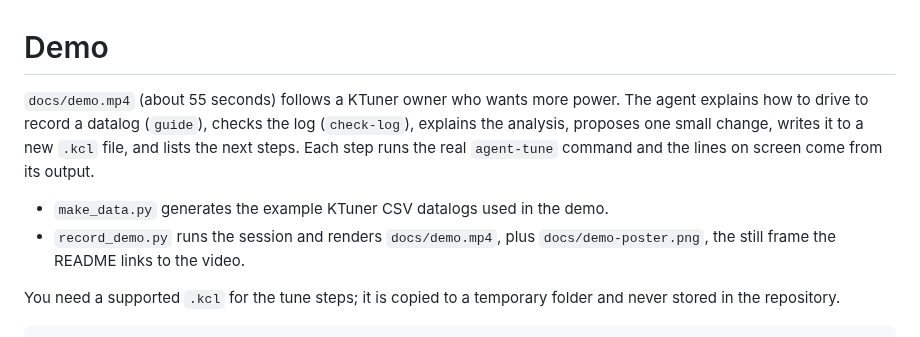
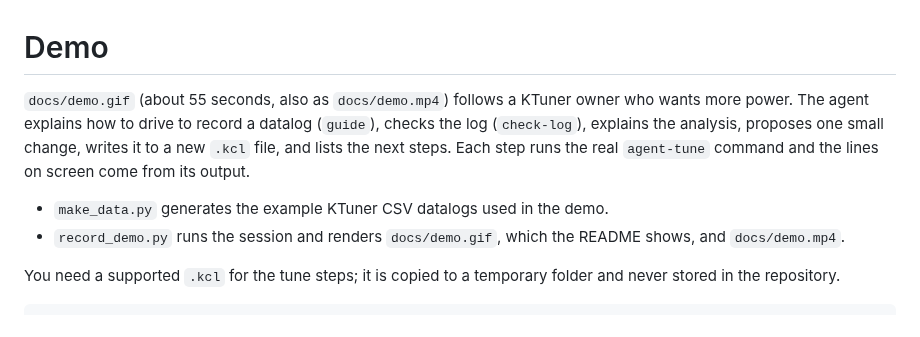
Before and after one commit to VehraLabs/agent-tune, a Markdown page: demo/README.md, the part around the change. GitHub-like rendering.

```diff
--- a/demo/README.md
+++ b/demo/README.md
@@ -1,13 +1,13 @@
 # Demo
 
-`docs/demo.mp4` (about 55 seconds) follows a KTuner owner who wants more power. The agent explains
+`docs/demo.gif` (about 55 seconds, also as `docs/demo.mp4`) follows a KTuner owner who wants more power. The agent explains
 how to drive to record a datalog (`guide`), checks the log (`check-log`), explains the analysis,
 proposes one small change, writes it to a new `.kcl` file, and lists the next steps. Each step
 runs the real `agent-tune` command and the lines on screen come from its output.
 
 * `make_data.py` generates the example KTuner CSV datalogs used in the demo.
-* `record_demo.py` runs the session and renders `docs/demo.mp4`, plus `docs/demo-poster.png`, the
-  still frame the README links to the video.
+* `record_demo.py` runs the session and renders `docs/demo.gif`, which the README shows, and
+  `docs/demo.mp4`.
 
 You need a supported `.kcl` for the tune steps; it is copied to a temporary folder and never
 stored in the repository.
```
Also changed, not shown: CHANGELOG.md (+1 -1 lines), README.md (+3 -1 lines), docs/demo-poster.png (deleted), docs/demo.gif (added), 1 other file.
